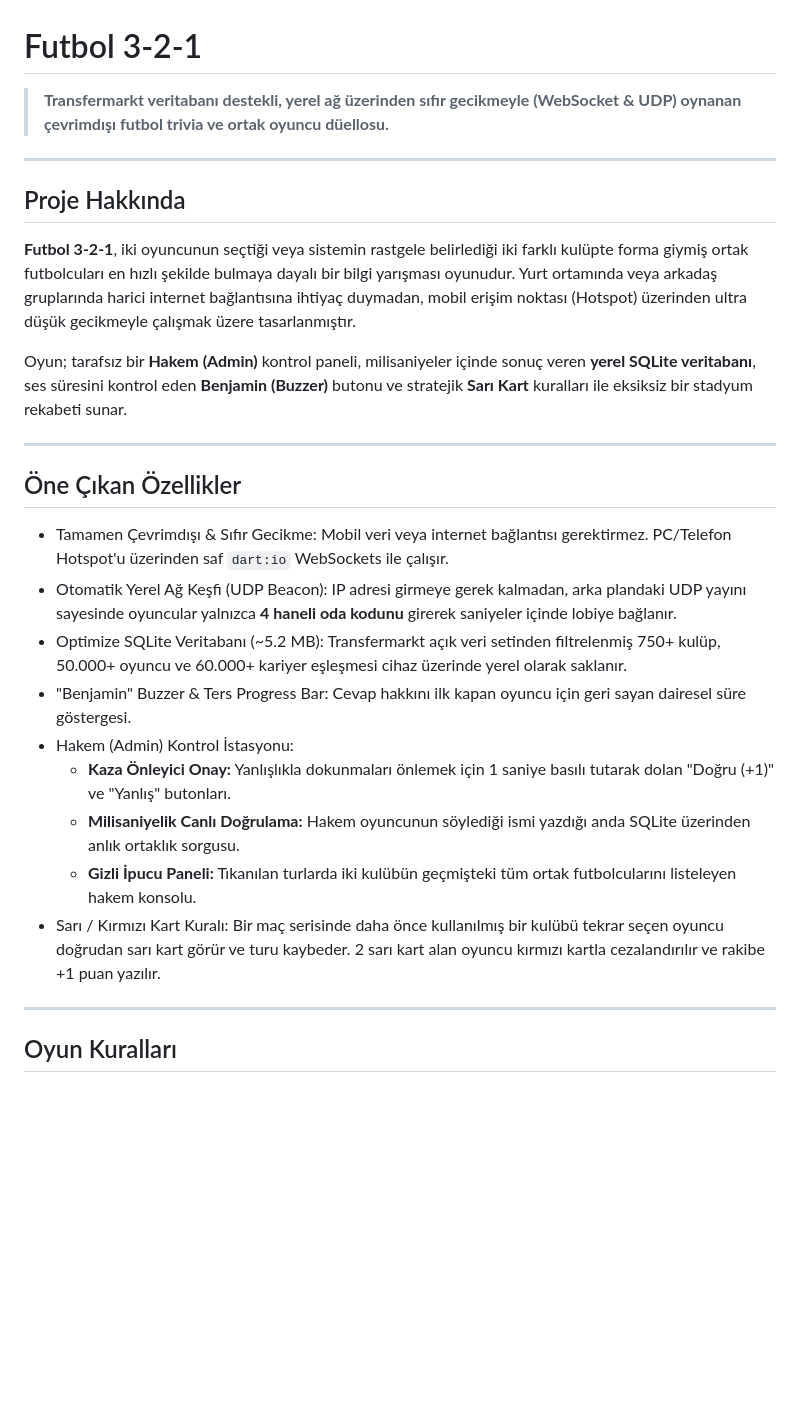
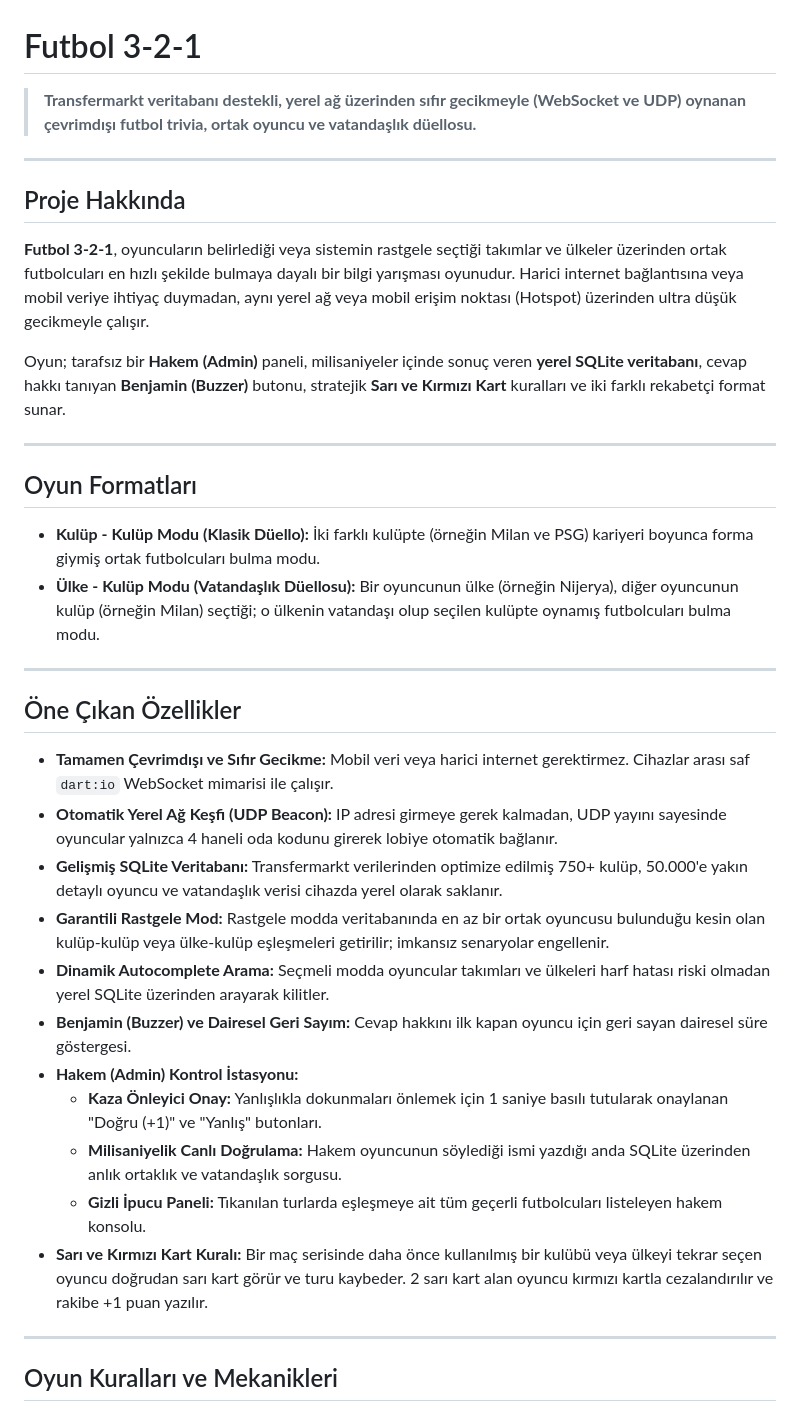
Before and after one commit to Uaekiz/3-2-1, a Markdown page: README.md, the part around one of its changes. GitHub-like rendering; blank space fills up the shorter version.

```diff
--- a/README.md
+++ b/README.md
@@ -1,30 +1,39 @@
 # Futbol 3-2-1
 
-> **Transfermarkt veritabanı destekli, yerel ağ üzerinden sıfır gecikmeyle (WebSocket & UDP) oynanan çevrimdışı futbol trivia ve ortak oyuncu düellosu.**
+> **Transfermarkt veritabanı destekli, yerel ağ üzerinden sıfır gecikmeyle (WebSocket ve UDP) oynanan çevrimdışı futbol trivia, ortak oyuncu ve vatandaşlık düellosu.**
 
 ---
 
 ## Proje Hakkında
 
-**Futbol 3-2-1**, iki oyuncunun seçtiği veya sistemin rastgele belirlediği iki farklı kulüpte forma giymiş ortak futbolcuları en hızlı şekilde bulmaya dayalı bir bilgi yarışması oyunudur. Yurt ortamında veya arkadaş gruplarında harici internet bağlantısına ihtiyaç duymadan, mobil erişim noktası (Hotspot) üzerinden ultra düşük gecikmeyle çalışmak üzere tasarlanmıştır.
+**Futbol 3-2-1**, oyuncuların belirlediği veya sistemin rastgele seçtiği takımlar ve ülkeler üzerinden ortak futbolcuları en hızlı şekilde bulmaya dayalı bir bilgi yarışması oyunudur. Harici internet bağlantısına veya mobil veriye ihtiyaç duymadan, aynı yerel ağ veya mobil erişim noktası (Hotspot) üzerinden ultra düşük gecikmeyle çalışır.
 
-Oyun; tarafsız bir **Hakem (Admin)** kontrol paneli, milisaniyeler içinde sonuç veren **yerel SQLite veritabanı**, ses süresini kontrol eden **Benjamin (Buzzer)** butonu ve stratejik **Sarı Kart** kuralları ile eksiksiz bir stadyum rekabeti sunar.
+Oyun; tarafsız bir **Hakem (Admin)** paneli, milisaniyeler içinde sonuç veren **yerel SQLite veritabanı**, cevap hakkı tanıyan **Benjamin (Buzzer)** butonu, stratejik **Sarı ve Kırmızı Kart** kuralları ve iki farklı rekabetçi format sunar.
+
+---
+
+## Oyun Formatları
+
+* **Kulüp - Kulüp Modu (Klasik Düello):** İki farklı kulüpte (örneğin Milan ve PSG) kariyeri boyunca forma giymiş ortak futbolcuları bulma modu.
+* **Ülke - Kulüp Modu (Vatandaşlık Düellosu):** Bir oyuncunun ülke (örneğin Nijerya), diğer oyuncunun kulüp (örneğin Milan) seçtiği; o ülkenin vatandaşı olup seçilen kulüpte oynamış futbolcuları bulma modu.
 
 ---
 
 ## Öne Çıkan Özellikler
 
-* Tamamen Çevrimdışı & Sıfır Gecikme: Mobil veri veya internet bağlantısı gerektirmez. PC/Telefon Hotspot'u üzerinden saf `dart:io` WebSockets ile çalışır.
-* Otomatik Yerel Ağ Keşfi (UDP Beacon): IP adresi girmeye gerek kalmadan, arka plandaki UDP yayını sayesinde oyuncular yalnızca **4 haneli oda kodunu** girerek saniyeler içinde lobiye bağlanır.
-* Optimize SQLite Veritabanı (~5.2 MB): Transfermarkt açık veri setinden filtrelenmiş 750+ kulüp, 50.000+ oyuncu ve 60.000+ kariyer eşleşmesi cihaz üzerinde yerel olarak saklanır.
-* "Benjamin" Buzzer & Ters Progress Bar: Cevap hakkını ilk kapan oyuncu için geri sayan dairesel süre göstergesi.
-* Hakem (Admin) Kontrol İstasyonu:
-  * **Kaza Önleyici Onay:** Yanlışlıkla dokunmaları önlemek için 1 saniye basılı tutarak dolan "Doğru (+1)" ve "Yanlış" butonları.
-  * **Milisaniyelik Canlı Doğrulama:** Hakem oyuncunun söylediği ismi yazdığı anda SQLite üzerinden anlık ortaklık sorgusu.
-  * **Gizli İpucu Paneli:** Tıkanılan turlarda iki kulübün geçmişteki tüm ortak futbolcularını listeleyen hakem konsolu.
-* Sarı / Kırmızı Kart Kuralı: Bir maç serisinde daha önce kullanılmış bir kulübü tekrar seçen oyuncu doğrudan sarı kart görür ve turu kaybeder. 2 sarı kart alan oyuncu kırmızı kartla cezalandırılır ve rakibe +1 puan yazılır.
+* **Tamamen Çevrimdışı ve Sıfır Gecikme:** Mobil veri veya harici internet gerektirmez. Cihazlar arası saf `dart:io` WebSocket mimarisi ile çalışır.
+* **Otomatik Yerel Ağ Keşfi (UDP Beacon):** IP adresi girmeye gerek kalmadan, UDP yayını sayesinde oyuncular yalnızca 4 haneli oda kodunu girerek lobiye otomatik bağlanır.
+* **Gelişmiş SQLite Veritabanı:** Transfermarkt verilerinden optimize edilmiş 750+ kulüp, 50.000'e yakın detaylı oyuncu ve vatandaşlık verisi cihazda yerel olarak saklanır.
+* **Garantili Rastgele Mod:** Rastgele modda veritabanında en az bir ortak oyuncusu bulunduğu kesin olan kulüp-kulüp veya ülke-kulüp eşleşmeleri getirilir; imkansız senaryolar engellenir.
+* **Dinamik Autocomplete Arama:** Seçmeli modda oyuncular takımları ve ülkeleri harf hatası riski olmadan yerel SQLite üzerinden arayarak kilitler.
+* **Benjamin (Buzzer) ve Dairesel Geri Sayım:** Cevap hakkını ilk kapan oyuncu için geri sayan dairesel süre göstergesi.
+* **Hakem (Admin) Kontrol İstasyonu:**
+  * **Kaza Önleyici Onay:** Yanlışlıkla dokunmaları önlemek için 1 saniye basılı tutularak onaylanan "Doğru (+1)" ve "Yanlış" butonları.
+  * **Milisaniyelik Canlı Doğrulama:** Hakem oyuncunun söylediği ismi yazdığı anda SQLite üzerinden anlık ortaklık ve vatandaşlık sorgusu.
+  * **Gizli İpucu Paneli:** Tıkanılan turlarda eşleşmeye ait tüm geçerli futbolcuları listeleyen hakem konsolu.
+* **Sarı ve Kırmızı Kart Kuralı:** Bir maç serisinde daha önce kullanılmış bir kulübü veya ülkeyi tekrar seçen oyuncu doğrudan sarı kart görür ve turu kaybeder. 2 sarı kart alan oyuncu kırmızı kartla cezalandırılır ve rakibe +1 puan yazılır.
 
 ---
 
-## Oyun Kuralları
+## Oyun Kuralları ve Mekanikleri
 
```
Also changed, not shown: other parts of README.md (+31 -23 lines).
